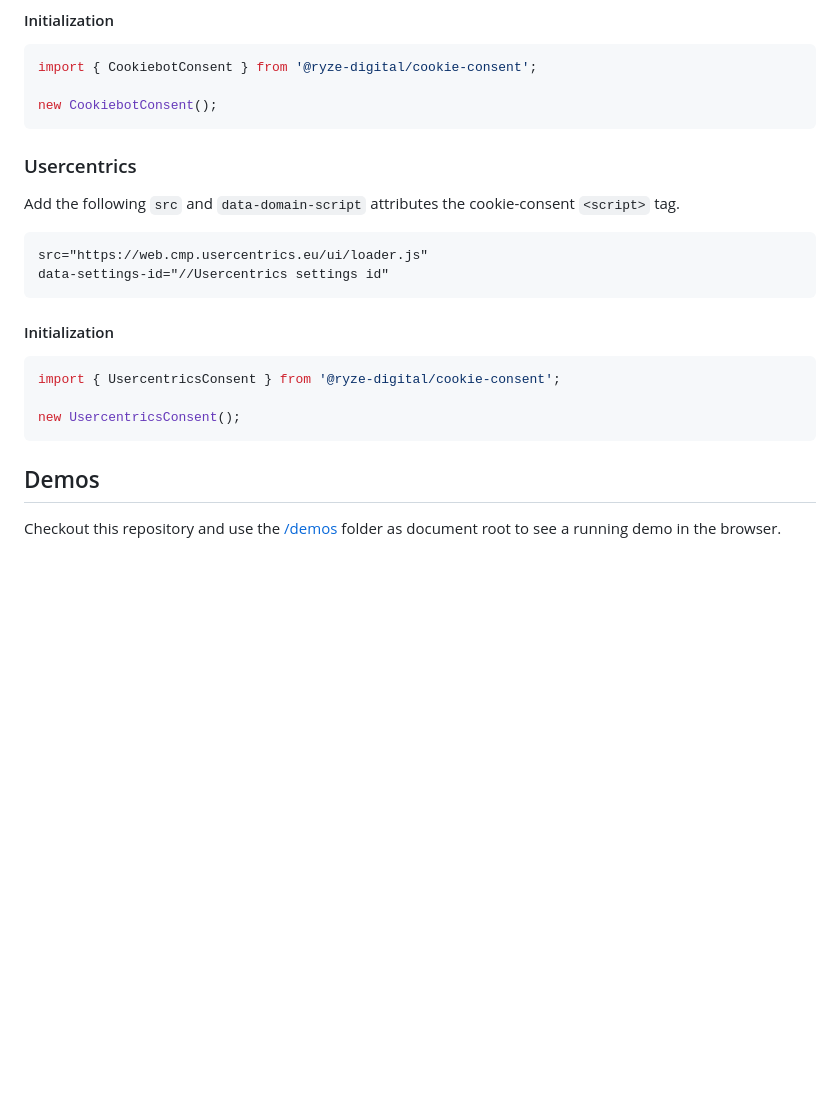
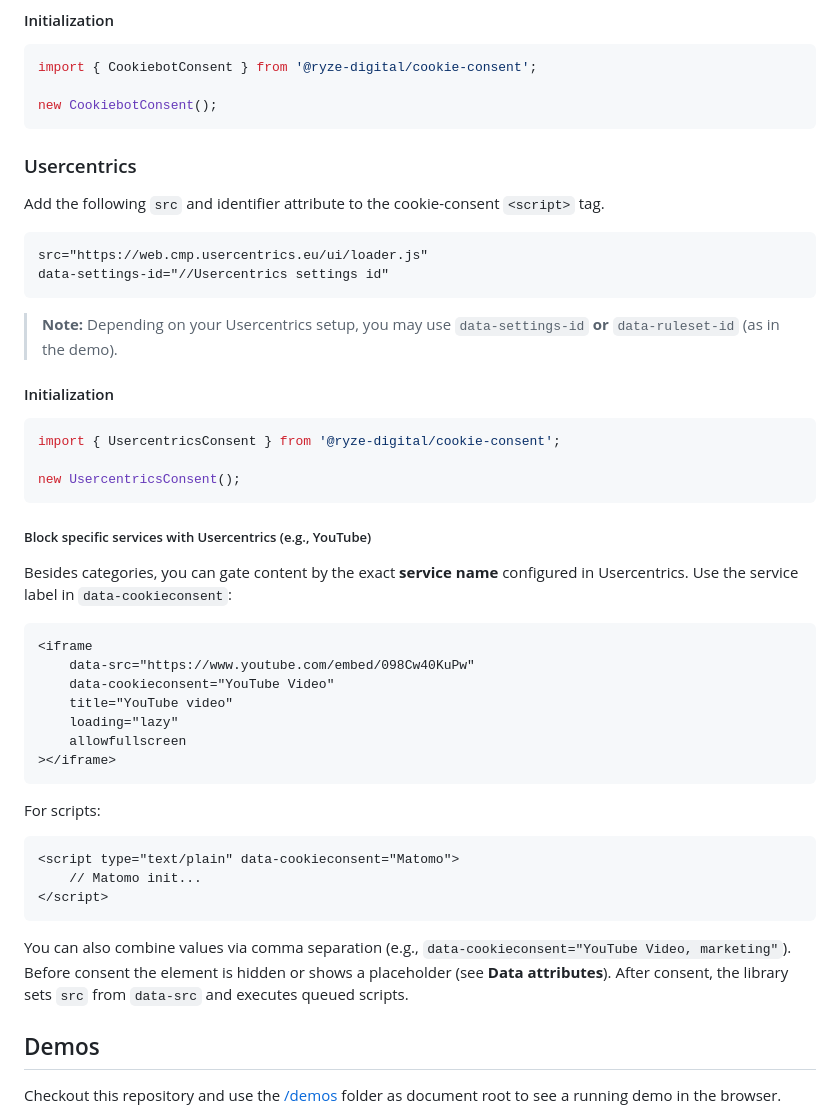
Before and after one commit to ryze-digital/cookie-consent, a Markdown page: README.md, the part around one of its changes. Rendered like a GitHub page; blank space fills up the shorter version.

Commit message:
docs(readme): Document Usercentrics service-level blocking (e.g., YouTube)

````diff
--- a/README.md
+++ b/README.md
@@ -58,14 +58,17 @@ import { CookiebotConsent } from '@ryze-digital/cookie-consent';
 
 new CookiebotConsent();
 ```
+
 ### Usercentrics
 
-Add the following `src` and `data-domain-script` attributes the cookie-consent `<script>` tag.
+Add the following `src` and identifier attribute to the cookie-consent `<script>` tag.
 
 ```html
 src="https://web.cmp.usercentrics.eu/ui/loader.js"
 data-settings-id="//Usercentrics settings id"
 ```
+
+> **Note:** Depending on your Usercentrics setup, you may use `data-settings-id` **or** `data-ruleset-id` (as in the demo).
 
 #### Initialization
 
@@ -74,6 +77,29 @@ import { UsercentricsConsent } from '@ryze-digital/cookie-consent';
 
 new UsercentricsConsent();
 ```
+
+##### Block specific services with Usercentrics (e.g., YouTube)
+Besides categories, you can gate content by the exact **service name** configured in Usercentrics. Use the service label in `data-cookieconsent`:
+
+```html
+<iframe
+    data-src="https://www.youtube.com/embed/098Cw40KuPw"
+    data-cookieconsent="YouTube Video"
+    title="YouTube video"
+    loading="lazy"
+    allowfullscreen
+></iframe>
+```
+
+For scripts:
+
+```html
+<script type="text/plain" data-cookieconsent="Matomo">
+    // Matomo init...
+</script>
+```
+
+You can also combine values via comma separation (e.g., `data-cookieconsent="YouTube Video, marketing"`). Before consent the element is hidden or shows a placeholder (see **Data attributes**). After consent, the library sets `src` from `data-src` and executes queued scripts.
 
 ## Demos
 
````
Also changed, not shown: other parts of README.md (+0 -1 lines).
